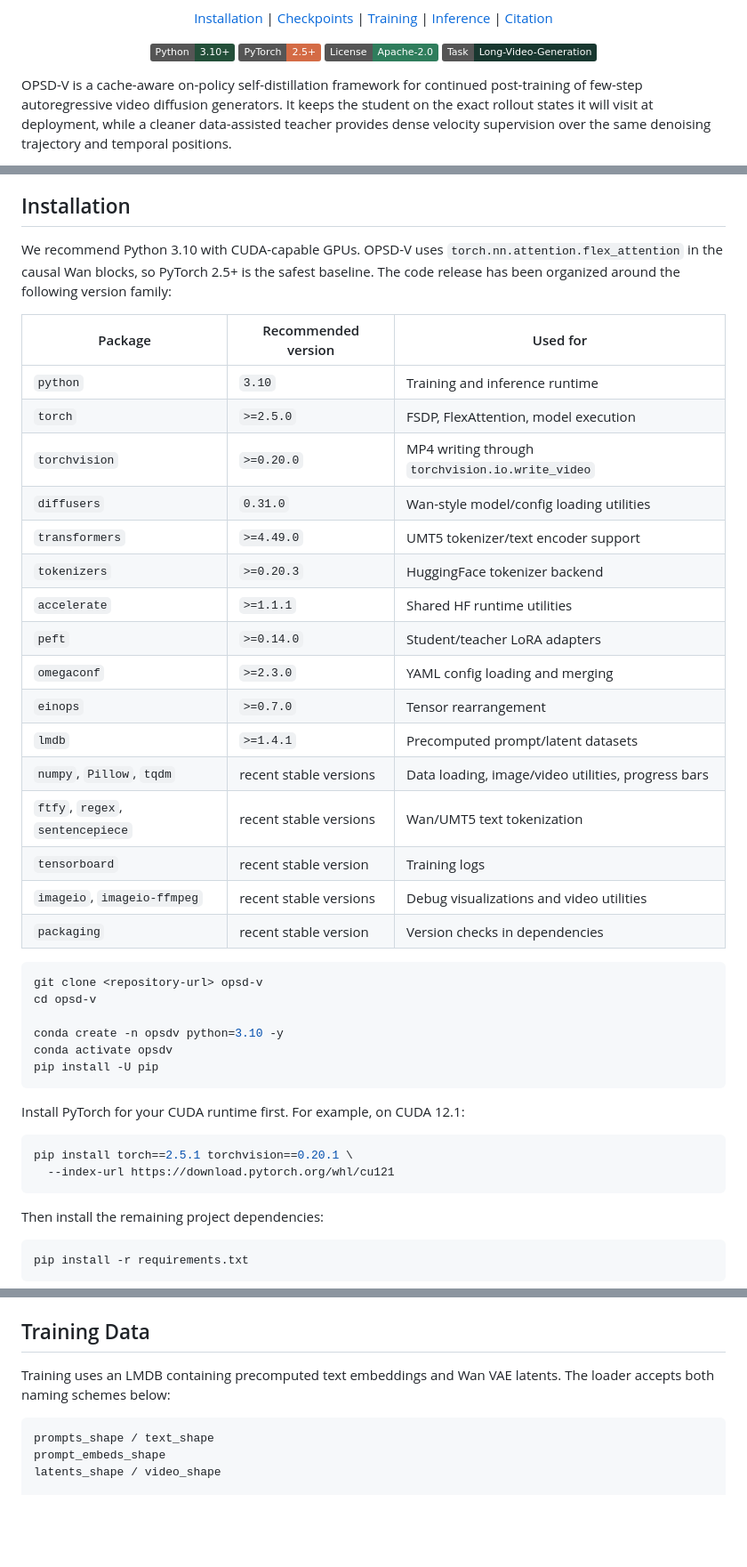
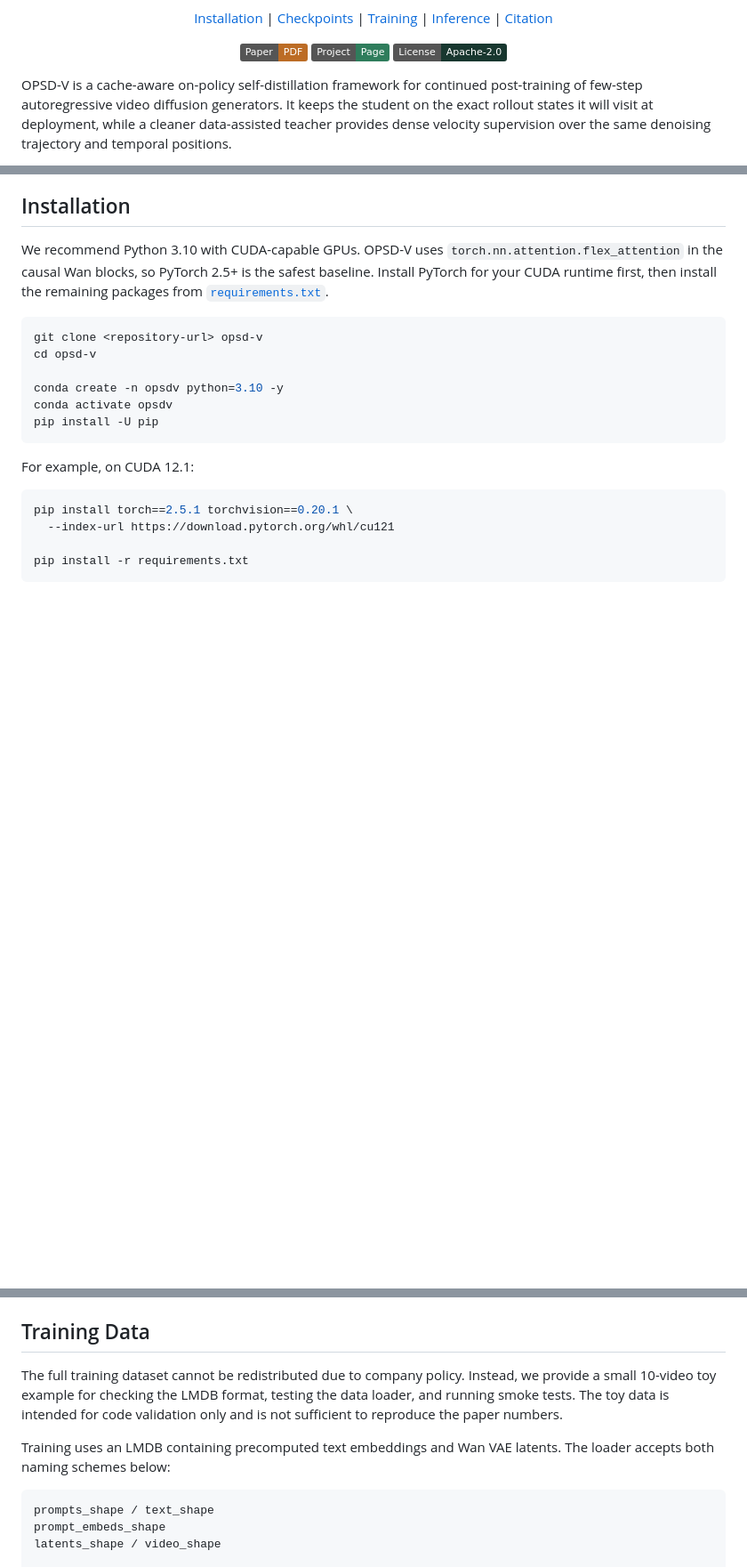
Before and after one commit to MeiGen-AI/OPSD-V, a Markdown page: README.md, 3 parts joined by grey strips. Shown at 89% size. Rendered like a GitHub page; badges without logos; blank space fills up the shorter version.

Commit message:
Refine README presentation

````diff
--- a/README.md
+++ b/README.md
@@ -17,10 +38,15 @@
 </p>
 
 <p align="center">
-  <img alt="Python" src="https://img.shields.io/badge/Python-3.10+-234f39">
-  <img alt="PyTorch" src="https://img.shields.io/badge/PyTorch-2.5+-d46b45">
-  <img alt="License" src="https://img.shields.io/badge/License-Apache--2.0-2f7d5c">
-  <img alt="Task" src="https://img.shields.io/badge/Task-Long--Video--Generation-18372f">
+  <a href="https://kumapowerliu.github.io/opsd-v/assets/opsdv.pdf">
+    <img alt="Paper" src="https://img.shields.io/badge/Paper-PDF-bc6c25?logo=adobeacrobatreader&logoColor=white">
+  </a>
+  <a href="https://kumapowerliu.github.io/opsd-v/">
+    <img alt="Project Page" src="https://img.shields.io/badge/Project-Page-2f7d5c?logo=githubpages&logoColor=white">
+  </a>
+  <a href="LICENSE">
+    <img alt="License" src="https://img.shields.io/badge/License-Apache--2.0-18372f">
+  </a>
 </p>
 
 OPSD-V is a cache-aware on-policy self-distillation framework for continued post-training of few-step autoregressive video diffusion generators. It keeps the student on the exact rollout states it will visit at deployment, while a cleaner data-assisted teacher provides dense velocity supervision over the same denoising trajectory and temporal positions.
@@ -68,27 +94,8 @@ The release intentionally removes internal cluster paths, generated videos, logs
 
 We recommend Python 3.10 with CUDA-capable GPUs. OPSD-V uses
 `torch.nn.attention.flex_attention` in the causal Wan blocks, so PyTorch 2.5+
-is the safest baseline. The code release has been organized around the
-following version family:
-
-| Package | Recommended version | Used for |
-| --- | --- | --- |
-| `python` | `3.10` | Training and inference runtime |
-| `torch` | `>=2.5.0` | FSDP, FlexAttention, model execution |
-| `torchvision` | `>=0.20.0` | MP4 writing through `torchvision.io.write_video` |
-| `diffusers` | `0.31.0` | Wan-style model/config loading utilities |
-| `transformers` | `>=4.49.0` | UMT5 tokenizer/text encoder support |
-| `tokenizers` | `>=0.20.3` | HuggingFace tokenizer backend |
-| `accelerate` | `>=1.1.1` | Shared HF runtime utilities |
-| `peft` | `>=0.14.0` | Student/teacher LoRA adapters |
-| `omegaconf` | `>=2.3.0` | YAML config loading and merging |
-| `einops` | `>=0.7.0` | Tensor rearrangement |
-| `lmdb` | `>=1.4.1` | Precomputed prompt/latent datasets |
-| `numpy`, `Pillow`, `tqdm` | recent stable versions | Data loading, image/video utilities, progress bars |
-| `ftfy`, `regex`, `sentencepiece` | recent stable versions | Wan/UMT5 text tokenization |
-| `tensorboard` | recent stable version | Training logs |
-| `imageio`, `imageio-ffmpeg` | recent stable versions | Debug visualizations and video utilities |
-| `packaging` | recent stable version | Version checks in dependencies |
+is the safest baseline. Install PyTorch for your CUDA runtime first, then
+install the remaining packages from [`requirements.txt`](requirements.txt).
 
 ```bash
 git clone <repository-url> opsd-v
@@ -99,16 +106,12 @@ conda activate opsdv
 pip install -U pip
 ```
 
-Install PyTorch for your CUDA runtime first. For example, on CUDA 12.1:
+For example, on CUDA 12.1:
 
 ```bash
 pip install torch==2.5.1 torchvision==0.20.1 \
   --index-url https://download.pytorch.org/whl/cu121
-```
 
-Then install the remaining project dependencies:
-
-```bash
 pip install -r requirements.txt
 ```
 
@@ -166,7 +169,13 @@ Base generator checkpoints may store weights under `generator`, `generator_ema`,
 
 ## Training Data
 
-Training uses an LMDB containing precomputed text embeddings and Wan VAE latents. The loader accepts both naming schemes below:
+The full training dataset cannot be redistributed due to company policy.
+Instead, we provide a small 10-video toy example for checking the LMDB format,
+testing the data loader, and running smoke tests. The toy data is intended for
+code validation only and is not sufficient to reproduce the paper numbers.
+
+Training uses an LMDB containing precomputed text embeddings and Wan VAE latents.
+The loader accepts both naming schemes below:
 
 ```text
 prompts_shape / text_shape
````
Also changed, not shown: other parts of README.md (+21 -0 lines).
